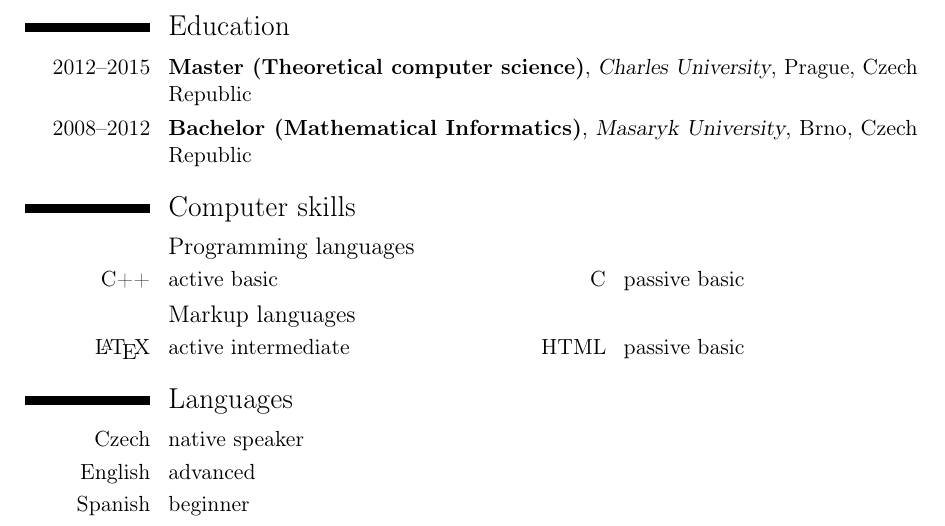
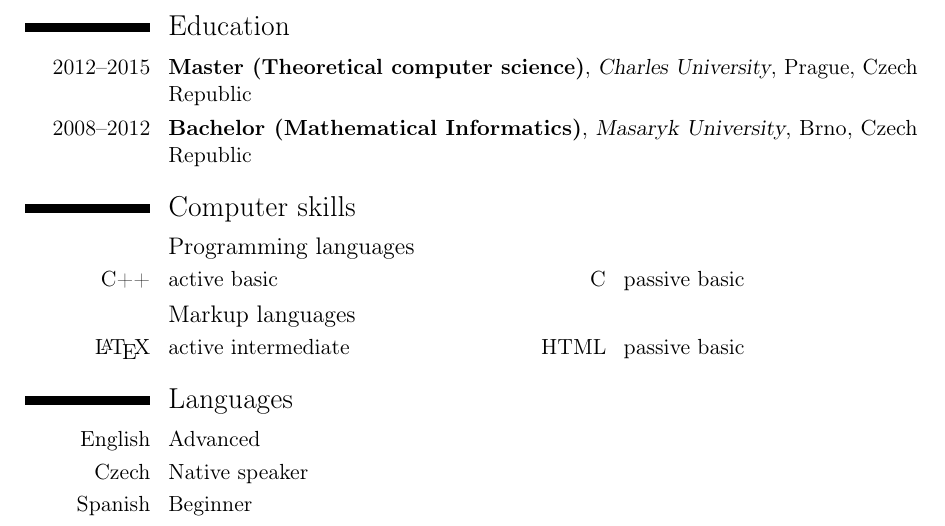
Before and after one commit to filipbartek/resume, a LaTeX CV (bartekfilip-resume-en.tex, which reads tex/languages.tex): part of the page, cut so that both start at the same text. Compiled offline with pdfLaTeX.

Commit message:
languages: Capitalize level; place English first in English version

```diff
--- a/tex/languages.tex
+++ b/tex/languages.tex
@@ -1,4 +1,11 @@
 \section{\englishczech{Languages}{Jazyky}}
-\cvitem{\englishczech{Czech}{Čeština}}{\englishczech{native speaker}{rodilý mluvčí}}
-\cvitem{\englishczech{English}{Angličtina}}{\englishczech{advanced}{pokročilý}}
-\cvitem{\englishczech{Spanish}{Španělština}}{\englishczech{beginner}{začátečník}}
+
+\englishczech{
+\cvitem{English}{Advanced}
+\cvitem{Czech}{Native speaker}
+}{
+\cvitem{Čeština}{Rodilý mluvčí}
+\cvitem{Angličtina}{Pokročilý}
+}
+
+\cvitem{\englishczech{Spanish}{Španělština}}{\englishczech{Beginner}{Začátečník}}
```
